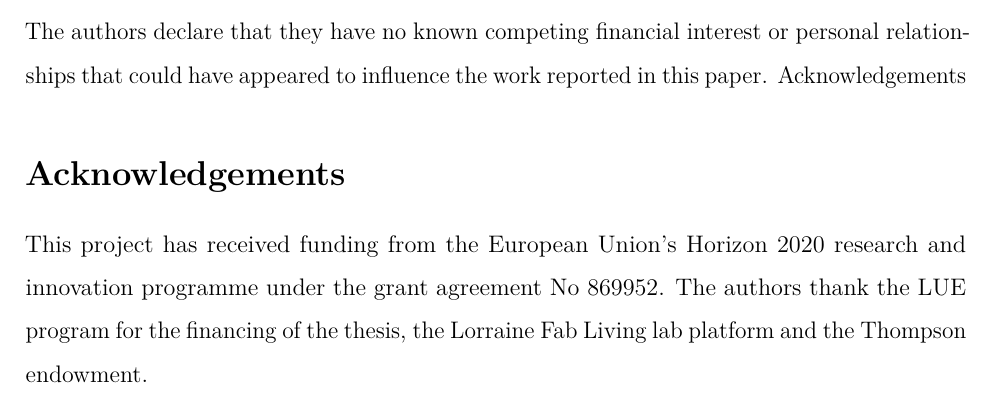
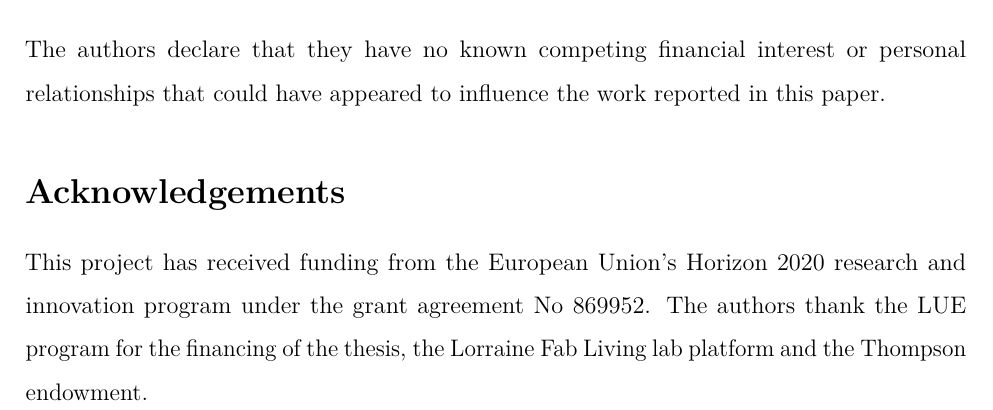
Before and after one commit to fabbiocrux/Multimaterial-article, a Quarto document (Multimaterial-article.qmd): part of page 24 of 25, cut so that both start at the same text. Rendered offline with R 4.5, knitr and Pandoc in place of Quarto, then LaTeX, with nearby package versions; a font, style sheet, LaTeX package, included part or bibliography that could not be used is replaced or left out.

Commit message:
test cata

```diff
--- a/Multimaterial-article.qmd
+++ b/Multimaterial-article.qmd
@@ -509,11 +509,11 @@ In the same way, the development of a methodology that allows the reproducibilit
 # Declaration of competing {.unnumbered}
 
 The authors declare that they have no known competing financial interest or personal relationships that could have appeared to influence the work reported in this paper.
-Acknowledgements
+
 
 # Acknowledgements {.unnumbered}
 
-This project has received funding from the European Union’s Horizon 2020 research and innovation programme under the grant agreement No 869952.
+This project has received funding from the European Union’s Horizon 2020 research and innovation program under the grant agreement No 869952.
 The authors thank the LUE program for the financing of the thesis, the Lorraine Fab Living lab platform and the Thompson endowment.
 
 
```
